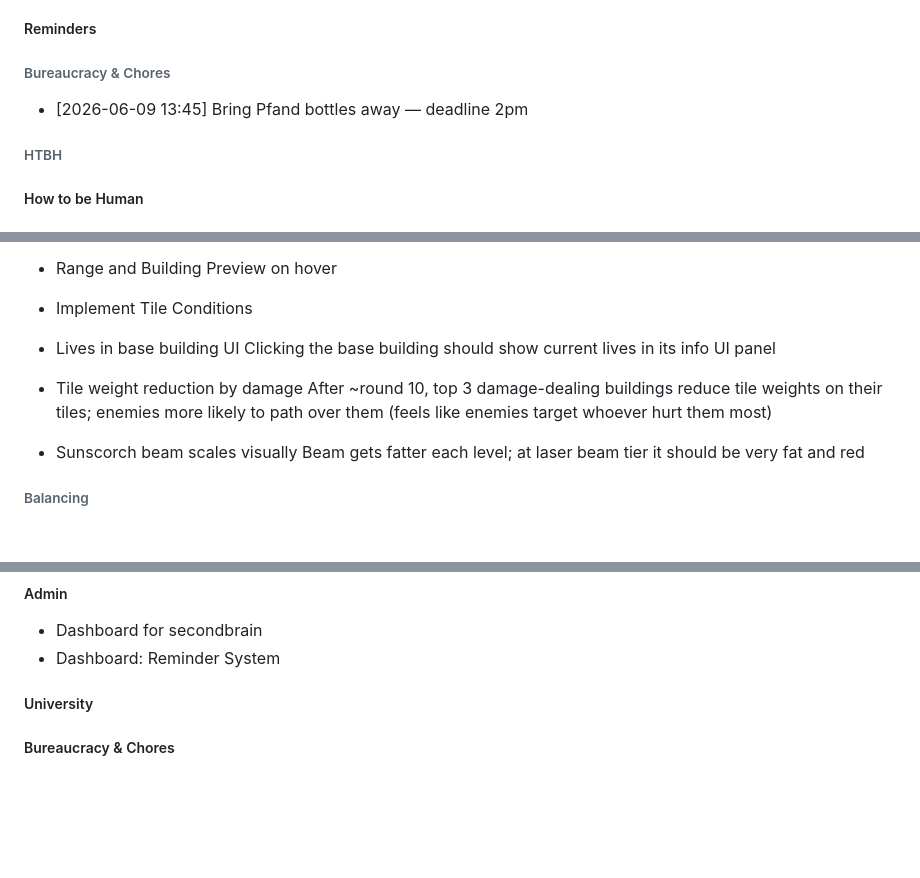
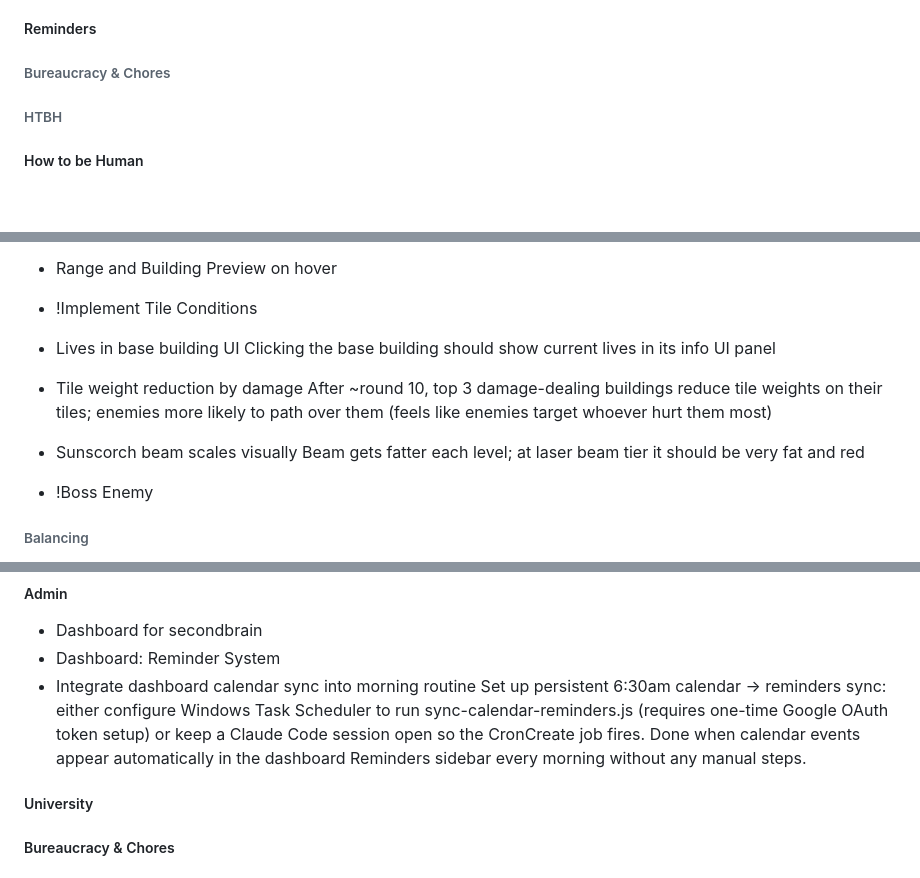
Before and after one commit to SeraphinHesse/secondbrain, a Markdown page: ToDo.md, 3 parts joined by grey strips. GitHub-like rendering; blank space fills up the shorter version.

```diff
--- a/ToDo.md
+++ b/ToDo.md
@@ -8,7 +8,6 @@
 
 ###### Bureaucracy & Chores
 
-* [2026-06-09 13:45] Bring Pfand bottles away — deadline 2pm
 
 ###### HTBH
 
@@ -74,13 +73,14 @@
   WHen building buildings in the stat confirm window, Confirm should be on the right, cancel should be on the left switch these, then put a book into UIbalancing defaulted to true that is ConfirmOnRightSide
 this should be toggleable in balancing gui
 * Range and Building Preview on hover
-* Implement Tile Conditions
+* !Implement Tile Conditions
 * Lives in base building UI
   Clicking the base building should show current lives in its info UI panel
 * Tile weight reduction by damage
   After ~round 10, top 3 damage-dealing buildings reduce tile weights on their tiles; enemies more likely to path over them (feels like enemies target whoever hurt them most)
 * Sunscorch beam scales visually
   Beam gets fatter each level; at laser beam tier it should be very fat and red
+* !Boss Enemy
 
 
 
@@ -113,6 +113,8 @@ this should be toggleable in balancing gui
 
 * Dashboard for secondbrain
 * Dashboard: Reminder System
+* Integrate dashboard calendar sync into morning routine
+  Set up persistent 6:30am calendar → reminders sync: either configure Windows Task Scheduler to run sync-calendar-reminders.js (requires one-time Google OAuth token setup) or keep a Claude Code session open so the CronCreate job fires. Done when calendar events appear automatically in the dashboard Reminders sidebar every morning without any manual steps.
 
 
 
```
